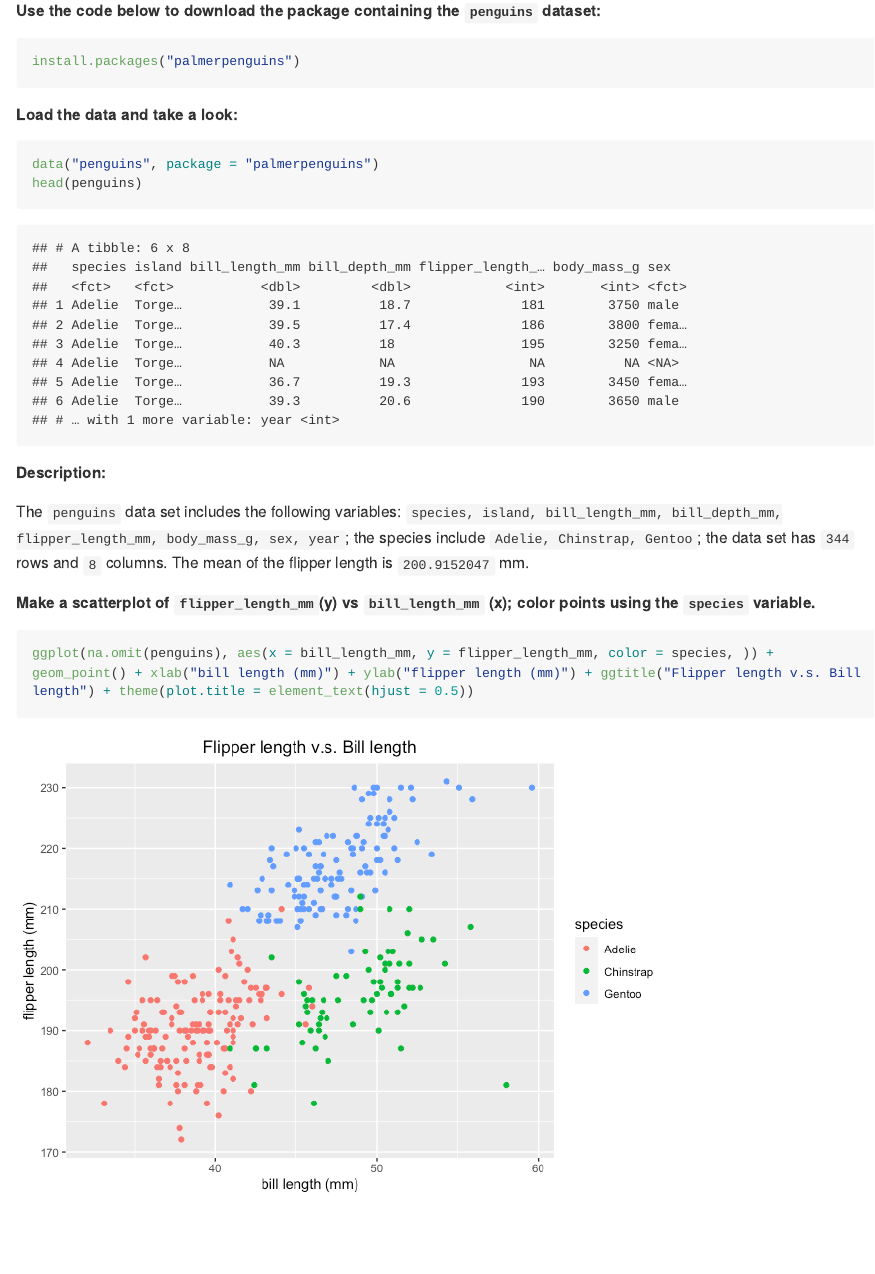
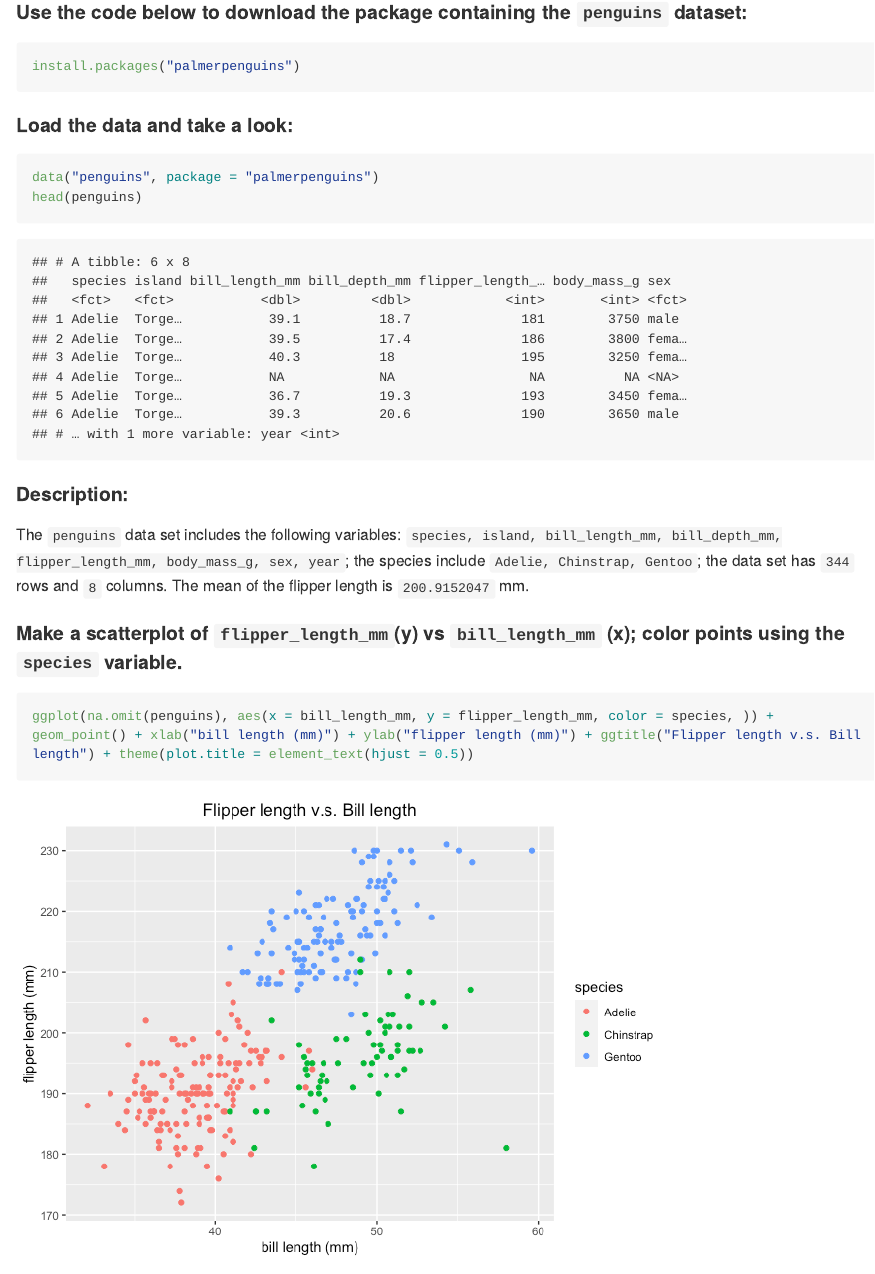
Before and after one commit to bc2918/p8105_hw1_bc2918, an R Markdown document (HW1.Rmd): the page in a window 1100 px wide, from 2280 px down. The pictures show the output file HW1.md that the author committed with the source, drawn offline in the style of GitHub; long lines of code are wrapped.

Commit message:
changed front size

````diff
--- a/HW1.Rmd
+++ b/HW1.Rmd
@@ -71,22 +71,22 @@
 
 ## Problem 2
 
-##### Use the code below to download the package containing the `penguins` dataset:
+#### Use the code below to download the package containing the `penguins` dataset:
 
 ```{r eval = FALSE}
 install.packages("palmerpenguins")
 ```
 
-##### Load the data and take a look:
+#### Load the data and take a look:
 ```{r load_and_view}
 data("penguins", package = "palmerpenguins")
 head(penguins)
 ```
 
-##### Description:
+#### Description:
 The `penguins` data set includes the following variables: ``r names(penguins)``; the species include ``r levels(factor(pull(penguins, species)))``; the data set has ``r nrow(penguins)`` rows and ``r ncol(penguins)`` columns. The mean of the flipper length is ``r mean(na.omit(pull(penguins, flipper_length_mm)))`` mm.
 
-##### Make a scatterplot of `flipper_length_mm `(y) vs `bill_length_mm` (x); color points using the `species` variable.
+#### Make a scatterplot of `flipper_length_mm `(y) vs `bill_length_mm` (x); color points using the `species` variable.
 
 ```{r plot_and_save}
 ggplot(na.omit(penguins), aes(x = bill_length_mm, y = flipper_length_mm, color = species, )) + geom_point() + xlab("bill length (mm)") + ylab("flipper length (mm)") + ggtitle("Flipper length v.s. Bill length") + theme(plot.title = element_text(hjust = 0.5))
````
Also changed, not shown: HW1.md, scatter_plot.pdf.
